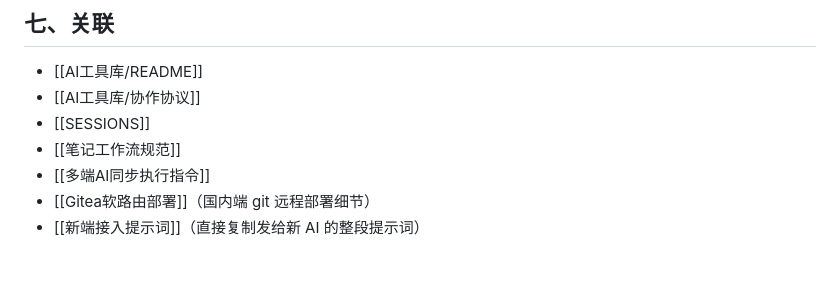
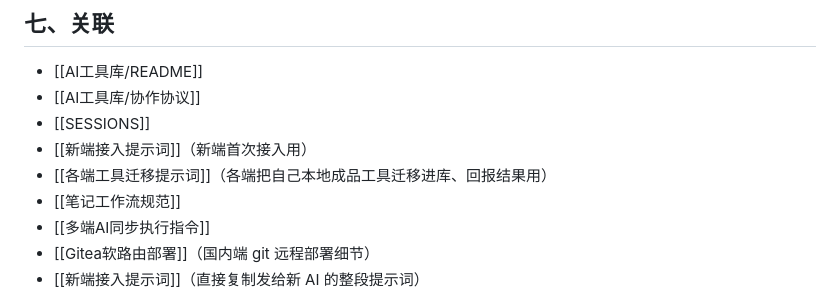
Before and after one commit to zafkiellc/ai-tool-lib, a Markdown page: 统一工具库接入指南.md, the part around the change. GitHub-like rendering; blank space fills up the shorter version.

```diff
--- a/统一工具库接入指南.md
+++ b/统一工具库接入指南.md
@@ -85,6 +85,8 @@ AI 一律用**相对 vault 路径** + 运行时解析本机绝对路径，绝不
 - [[AI工具库/README]]
 - [[AI工具库/协作协议]]
 - [[SESSIONS]]
+- [[新端接入提示词]]（新端首次接入用）
+- [[各端工具迁移提示词]]（各端把自己本地成品工具迁移进库、回报结果用）
 - [[笔记工作流规范]]
 - [[多端AI同步执行指令]]
 - [[Gitea软路由部署]]（国内端 git 远程部署细节）
```
Also changed, not shown: README.md (+1 -0 lines), 各端工具迁移提示词.md (added, +67 -0 lines).
